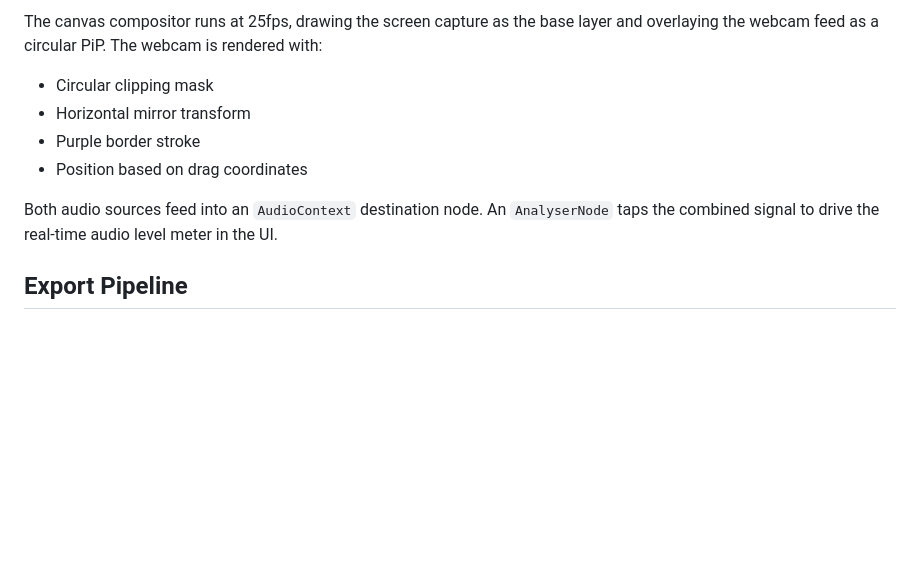
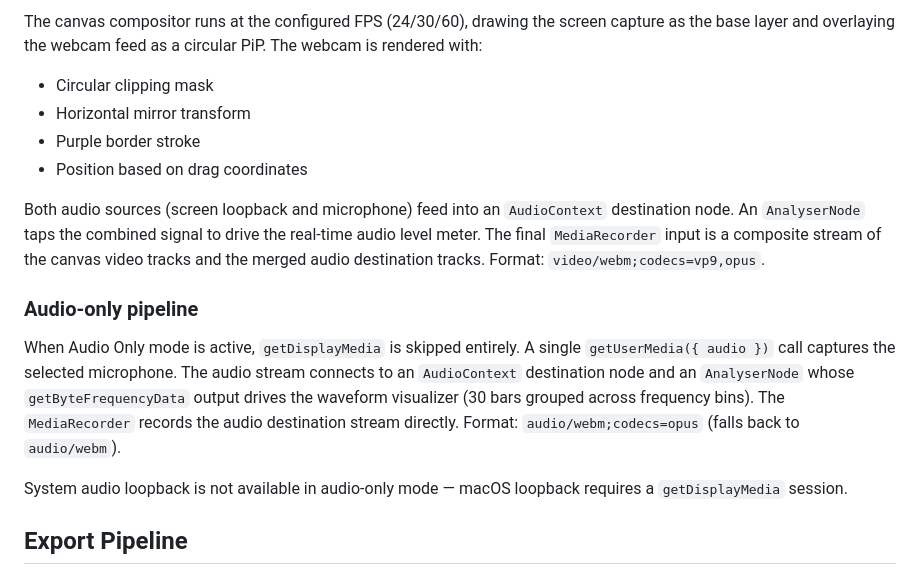
Before and after one commit to rartzi/aixplore-recorder, a Markdown page: docs/architecture.md, the part around one of its changes. Rendered like a GitHub page; blank space fills up the shorter version.

```diff
--- a/docs/architecture.md
+++ b/docs/architecture.md
@@ -39,11 +42,17 @@ A single HTML file containing all UI markup, CSS styles, and JavaScript logic. M
 
-The canvas compositor runs at 25fps, drawing the screen capture as the base layer and overlaying the webcam feed as a circular PiP. The webcam is rendered with:
+The canvas compositor runs at the configured FPS (24/30/60), drawing the screen capture as the base layer and overlaying the webcam feed as a circular PiP. The webcam is rendered with:
 - Circular clipping mask
 - Horizontal mirror transform
 - Purple border stroke
 - Position based on drag coordinates
 
-Both audio sources feed into an `AudioContext` destination node. An `AnalyserNode` taps the combined signal to drive the real-time audio level meter in the UI.
+Both audio sources (screen loopback and microphone) feed into an `AudioContext` destination node. An `AnalyserNode` taps the combined signal to drive the real-time audio level meter. The final `MediaRecorder` input is a composite stream of the canvas video tracks and the merged audio destination tracks. Format: `video/webm;codecs=vp9,opus`.
+
+### Audio-only pipeline
+
+When Audio Only mode is active, `getDisplayMedia` is skipped entirely. A single `getUserMedia({ audio })` call captures the selected microphone. The audio stream connects to an `AudioContext` destination node and an `AnalyserNode` whose `getByteFrequencyData` output drives the waveform visualizer (30 bars grouped across frequency bins). The `MediaRecorder` records the audio destination stream directly. Format: `audio/webm;codecs=opus` (falls back to `audio/webm`).
+
+System audio loopback is not available in audio-only mode — macOS loopback requires a `getDisplayMedia` session.
 
 ## Export Pipeline
 
```
Also changed, not shown: other parts of docs/architecture.md (+25 -16 lines).
